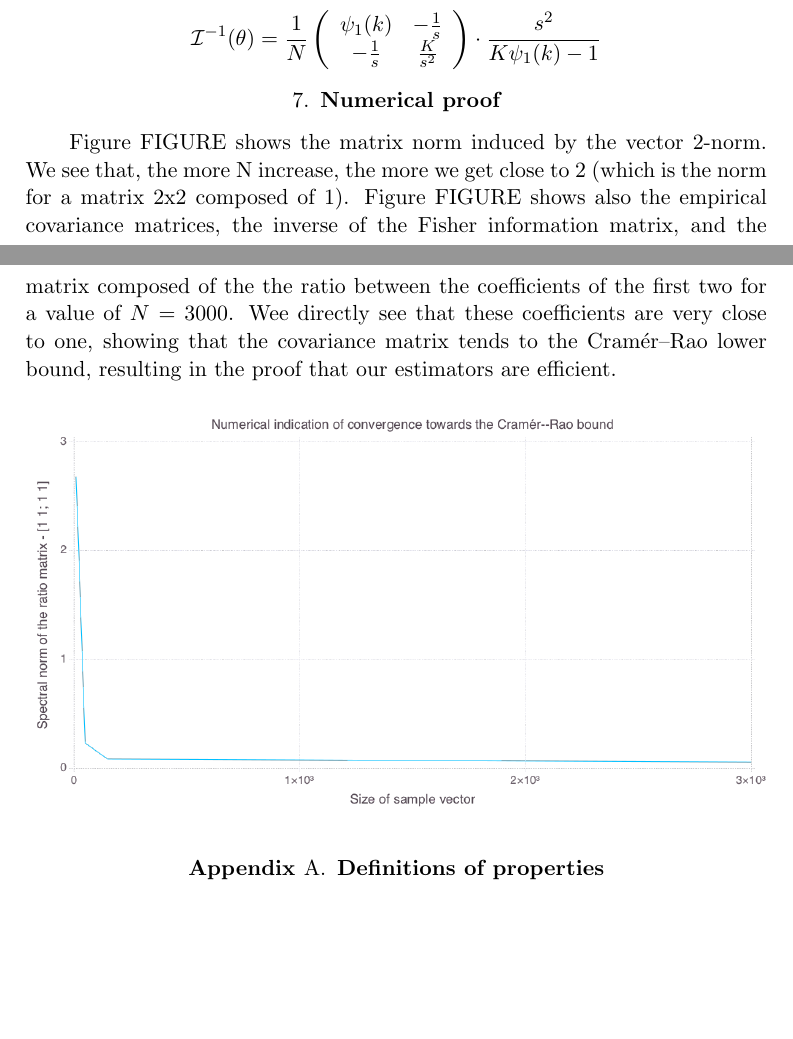
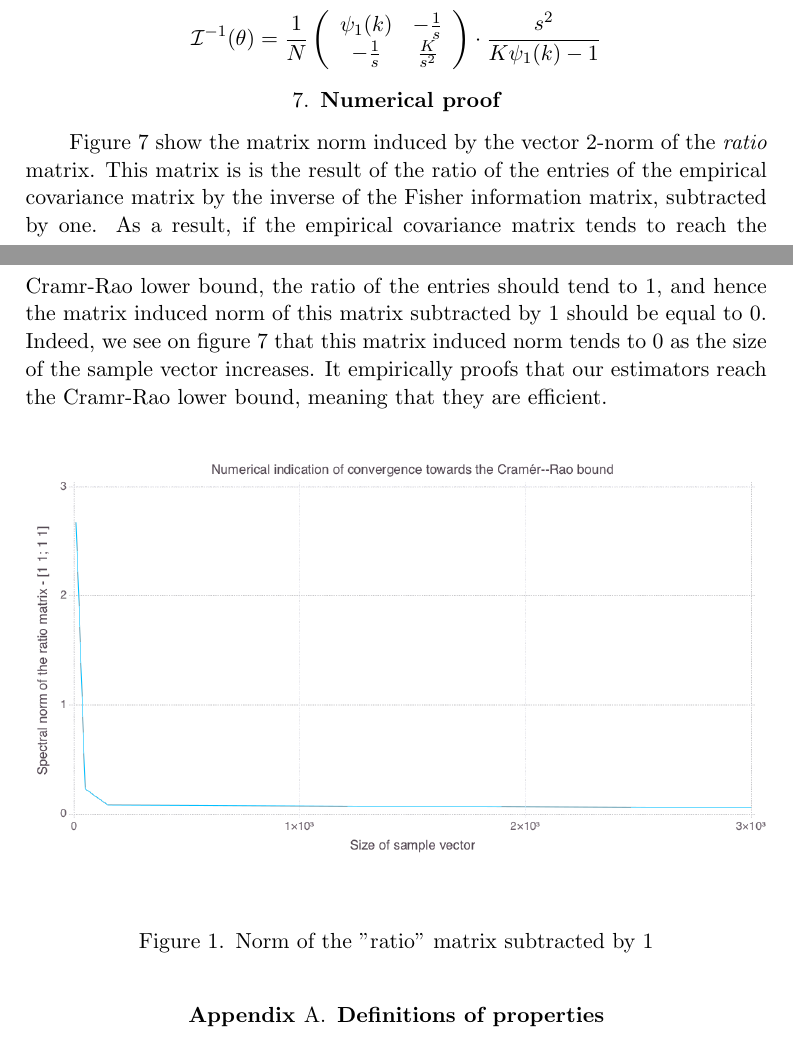
Before and after one commit to Peiffap/linma1731-project, a LaTeX document (report/report-linma1731-project.tex): two parts of pages 7 and 8 of 11, joined at a grey line, cut so that both start at the same text, the shorter picture padded with empty space. Compiled offline with pdfLaTeX.

Commit message:
point f done

```diff
--- a/report/report-linma1731-project.tex
+++ b/report/report-linma1731-project.tex
@@ -316,10 +316,12 @@ And the inverse of this matrix, the Cramr-Rao lower-bound, is
 \end{array} \right)\cdot \frac{s^2}{K\psi_1(k) - 1} \]
 
 \section{Numerical proof}
-Figure FIGURE shows the matrix norm induced by the vector 2-norm. We see that, the more N increase, the more we get close to 2 (which is the norm for a matrix 2x2 composed of 1). Figure FIGURE shows also the empirical covariance matrices, the inverse of the Fisher information matrix, and the matrix composed of the the ratio between the coefficients of the first two for a value of $N = 3000$. Wee directly see that these coefficients are very close to one, showing that the covariance matrix tends to the Cramér--Rao lower bound, resulting in the proof that our estimators are efficient.
+Figure \ref{numerical_proof} show the matrix norm induced by the vector 2-norm of the \emph{ratio} matrix. This matrix is is the result of the ratio of the entries of the empirical covariance matrix by the inverse of the Fisher information matrix, subtracted by one. As a result, if the empirical covariance matrix tends to reach the Cramr-Rao lower bound, the ratio of the entries should tend to 1, and hence the matrix induced norm of this matrix subtracted by 1 should be equal to 0. Indeed, we see on figure \ref{numerical_proof} that this matrix induced norm tends to 0 as the size of the sample vector increases. It empirically proofs that our estimators reach the Cramr-Rao lower bound, meaning that they are efficient.
 \begin{figure}[H]
 	\centering
 	\includegraphics[width=\textwidth]{img/ratio.png}
+	\label{numerical_proof}
+	\caption{Norm of the "ratio" matrix subtracted by 1}
 \end{figure}
 
 \appendix
```
Also changed, not shown: report/report-linma1731-project.pdf.
